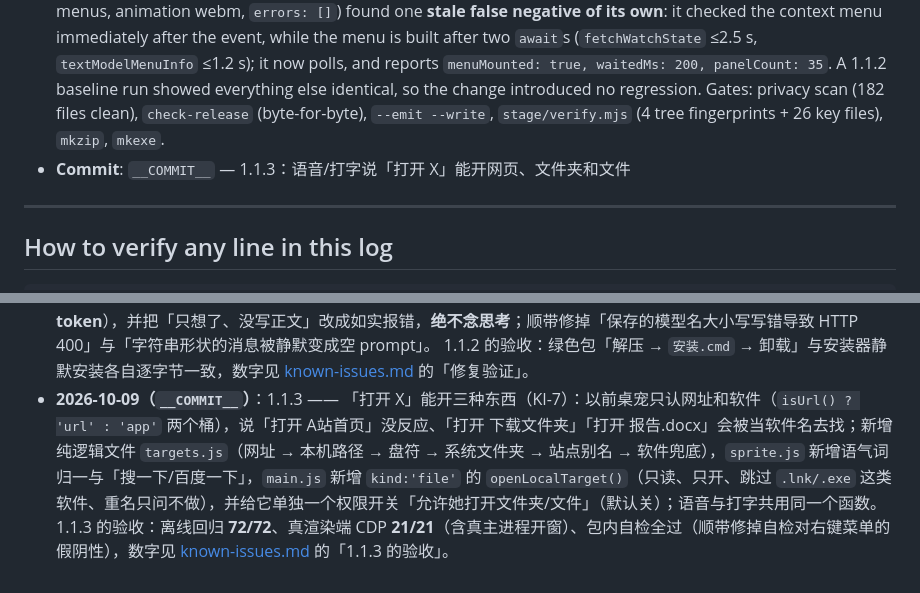
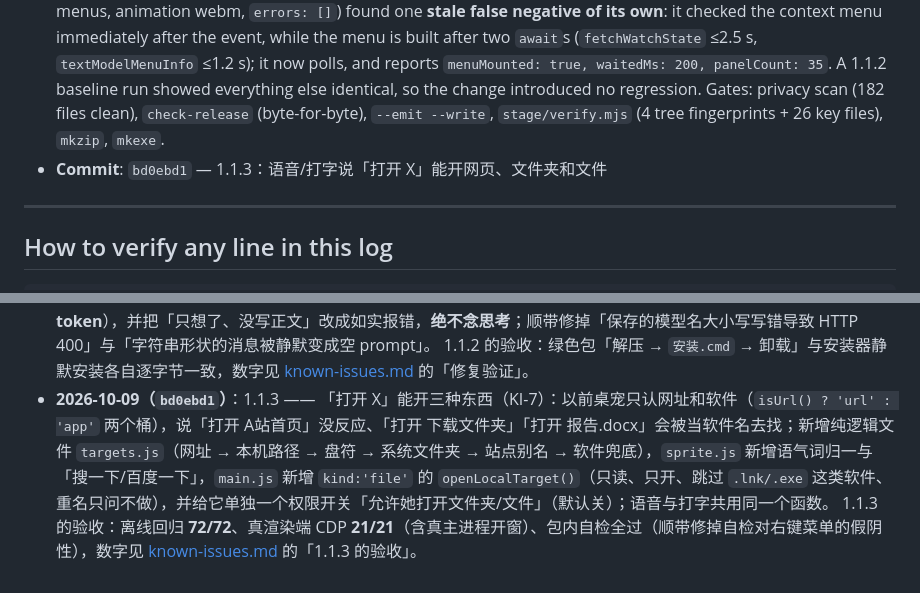
Before and after one commit to 12we21/cute-fat-fish-pet, a Markdown page: docs/development-log.md, 2 parts joined by grey strips. Rendered like a GitHub page.

Commit message:
Docs: record the 1.1.3 commit hash in the development log

```diff
--- a/docs/development-log.md
+++ b/docs/development-log.md
@@ -131,7 +131,7 @@ That import is the baseline for everything else. **232 of the 243 files in the p
   - `main.js` 133,674 B → **138,421 B**: `pet:open-target` gained `kind: 'file'` → `openLocalTarget()` — a folder token resolves through `app.getPath()`, a drive letter or absolute path through `fs.existsSync` + `shell.openPath`, and a bare name through a read-only `readdirSync` of the **top level** of 桌面 / 下载 / 文档 / 图片 / 视频 / 音乐, **skipping `.lnk/.url/.exe/.bat/.cmd`** (those are apps: the file permission must never be able to launch software by accident). More than one hit asks instead of guessing. Nothing is ever deleted, moved, renamed or written.
   - `index.html` loads `targets.js` between `constants.js` and `sprite.js`; version 1.1.3 in the four `package.json` files and the `!define APP_VER` default of `build/installer.nsi`; `build/check-release.mjs` now pins `app/runtime/electron-helper/targets.js` as a key file; `docs/release-notes-1.1.3.md` added and [known-issues.md](known-issues.md) gained KI-7.
 - **Verification**: offline, `_accept/test-voice-targets.cjs` — **72 of 72** assertions (31 classification cases including 「打开音乐」/「打开steam」 regressions, 16 routing cases, ordinary chat not intercepted, each of the three permission switches blocking/allowing, recording priority, the ask/found/not-found replies, and `openLocalTarget` against a real temporary directory). In a real Electron renderer over CDP, `_accept/run-voice-live.cjs` + `_accept/test-voice-live.cjs` — **21 of 21**, including the real main process opening the Downloads folder and `%TEMP%` and answering `not-found` for a nonsense name. The packaged smoke self-test (drag, click-through, menus, animation webm, `errors: []`) found one **stale false negative of its own**: it checked the context menu immediately after the event, while the menu is built after two `await`s (`fetchWatchState` ≤2.5 s, `textModelMenuInfo` ≤1.2 s); it now polls, and reports `menuMounted: true, waitedMs: 200, panelCount: 35`. A 1.1.2 baseline run showed everything else identical, so the change introduced no regression. Gates: privacy scan (182 files clean), `check-release` (byte-for-byte), `--emit --write`, `stage/verify.mjs` (4 tree fingerprints + 26 key files), `mkzip`, `mkexe`.
-- **Commit**: `__COMMIT__` — 1.1.3：语音/打字说「打开 X」能开网页、文件夹和文件
+- **Commit**: `bd0ebd1` — 1.1.3：语音/打字说「打开 X」能开网页、文件夹和文件
 
 ---
 
@@ -179,5 +179,5 @@ Then reproduce the acceptance run: install the setup silently into a scratch dir
 1.1.1 的绿色包另外真跑了一遍「解压 → `安装.cmd` → 卸载」：装出来 **710/710 逐字节一致**、登记项版本 **1.1.1**、卸载后 **安装目录在窗口关闭后 2 秒内被完整清掉**。
 - **2026-10-09（``dba4e2d``）**：1.1.2 —— 联网模型不再把「思考过程」整段当台词念出来（KI-6）：DeepSeek 现在的模型都是思考型，桌宠的短预算下正文为空、思考一大段（实测 20 token → 正文 0 字 / 思考 556 字），而 `online.mjs` 退而把 reasoning 当回答；改为对 DeepSeek 端点直接发 `thinking:{"type":"disabled"}`（同一句话 400 token → **2 token**），并把「只想了、没写正文」改成如实报错，**绝不念思考**；顺带修掉「保存的模型名大小写写错导致 HTTP 400」与「字符串形状的消息被静默变成空 prompt」。
 1.1.2 的验收：绿色包「解压 → `安装.cmd` → 卸载」与安装器静默安装各自逐字节一致，数字见 [known-issues.md](known-issues.md) 的「修复验证」。
-- **2026-10-09（`__COMMIT__`）**：1.1.3 —— 「打开 X」能开三种东西（KI-7）：以前桌宠只认网址和软件（`isUrl() ? 'url' : 'app'` 两个桶），说「打开 A站首页」没反应、「打开 下载文件夹」「打开 报告.docx」会被当软件名去找；新增纯逻辑文件 `targets.js`（网址 → 本机路径 → 盘符 → 系统文件夹 → 站点别名 → 软件兜底），`sprite.js` 新增语气词归一与「搜一下/百度一下」，`main.js` 新增 `kind:'file'` 的 `openLocalTarget()`（只读、只开、跳过 `.lnk/.exe` 这类软件、重名只问不做），并给它单独一个权限开关「允许她打开文件夹/文件」（默认关）；语音与打字共用同一个函数。
+- **2026-10-09（`bd0ebd1`）**：1.1.3 —— 「打开 X」能开三种东西（KI-7）：以前桌宠只认网址和软件（`isUrl() ? 'url' : 'app'` 两个桶），说「打开 A站首页」没反应、「打开 下载文件夹」「打开 报告.docx」会被当软件名去找；新增纯逻辑文件 `targets.js`（网址 → 本机路径 → 盘符 → 系统文件夹 → 站点别名 → 软件兜底），`sprite.js` 新增语气词归一与「搜一下/百度一下」，`main.js` 新增 `kind:'file'` 的 `openLocalTarget()`（只读、只开、跳过 `.lnk/.exe` 这类软件、重名只问不做），并给它单独一个权限开关「允许她打开文件夹/文件」（默认关）；语音与打字共用同一个函数。
 1.1.3 的验收：离线回归 **72/72**、真渲染端 CDP **21/21**（含真主进程开窗）、包内自检全过（顺带修掉自检对右键菜单的假阴性），数字见 [known-issues.md](known-issues.md) 的「1.1.3 的验收」。
```
